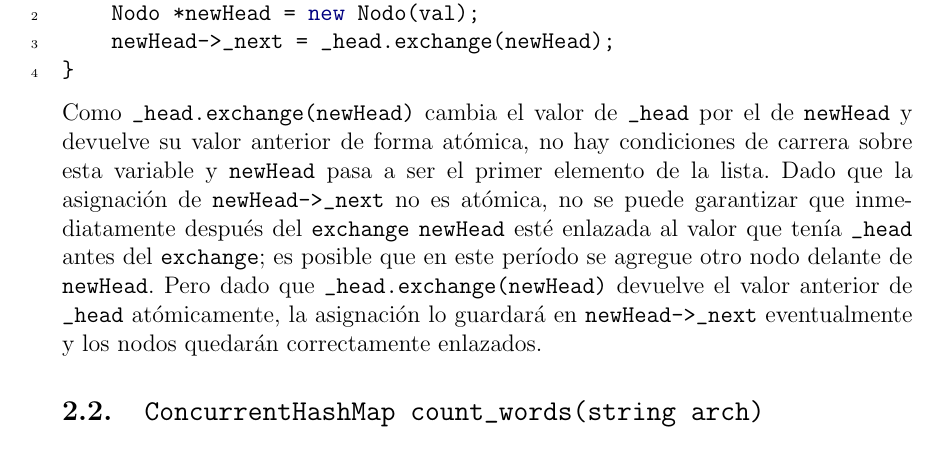
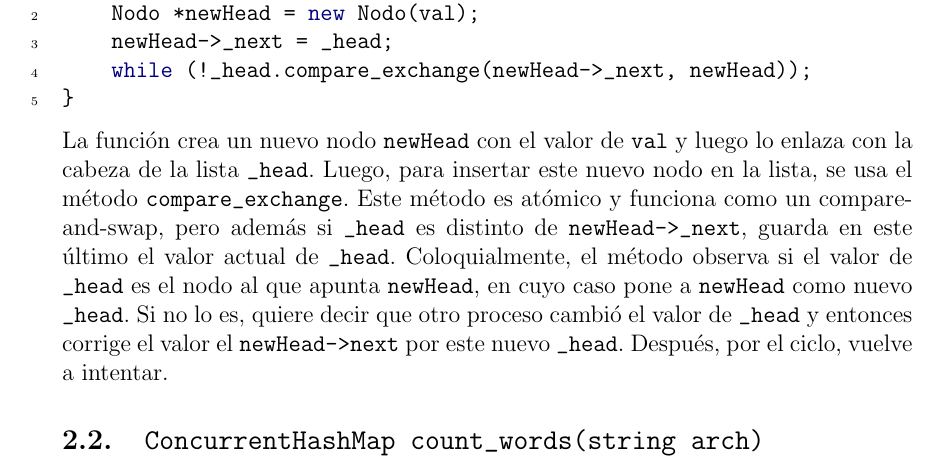
Before and after one commit to gnavalesi/sistemas-operativos-tp1, a LaTeX document (informe/main.tex, which reads informe/ejercicio2.tex): part of page 3 of 7, cut so that both start at the same text. Compiled offline with pdfLaTeX.

Commit message:
Corrijo implementación de push_front de ListaAtómica

```diff
--- a/informe/ejercicio2.tex
+++ b/informe/ejercicio2.tex
@@ -6,11 +6,12 @@
 \begin{minted}[tabsize=4]{c++}
 void push_front(const T& val) {
 	Nodo *newHead = new Nodo(val);
-	newHead->_next = _head.exchange(newHead);
+	newHead->_next = _head;
+	while (!_head.compare_exchange(newHead->_next, newHead));
 }
 \end{minted}
 
-Como \mintinline{c++}{_head.exchange(newHead)} cambia el valor de \mintinline{c++}{_head} por el de \mintinline{c++}{newHead} y devuelve su valor anterior de forma atómica, no hay condiciones de carrera sobre esta variable y \mintinline{c++}{newHead} pasa a ser el primer elemento de la lista. Dado que la asignación de \mintinline{c++}{newHead->_next} no es atómica, no se puede garantizar que inmediatamente después del \mintinline{c++}{exchange} \mintinline{c++}{newHead} esté enlazada al valor que tenía \mintinline{c++}{_head} antes del \mintinline{c++}{exchange}; es posible que en este período se agregue otro nodo delante de \mintinline{c++}{newHead}. Pero dado que \mintinline{c++}{_head.exchange(newHead)} devuelve el valor anterior de \mintinline{c++}{_head} atómicamente, la asignación lo guardará en \mintinline{c++}{newHead->_next} eventualmente y los nodos quedarán correctamente enlazados.
+La función crea un nuevo nodo \mintinline{c++}{newHead} con el valor de \texttt{val} y luego lo enlaza con la cabeza de la lista \mintinline{c++}{_head}. Luego, para insertar este nuevo nodo en la lista, se usa el método \mintinline{c++}{compare_exchange}. Este método es atómico y funciona como un compare-and-swap, pero además si \mintinline{c++}{_head} es distinto de \mintinline{c++}{newHead->_next}, guarda en este último el valor actual de \mintinline{c++}{_head}. Coloquialmente, el método observa si el valor de \mintinline{c++}{_head} es el nodo al que apunta \mintinline{c++}{newHead}, en cuyo caso pone a \mintinline{c++}{newHead} como nuevo \mintinline{c++}{_head}. Si no lo es, quiere decir que otro proceso cambió el valor de \mintinline{c++}{_head} y entonces corrige el valor el \mintinline{c++}{newHead->next} por este nuevo \mintinline{c++}{_head}. Después, por el ciclo, vuelve a intentar.
 
 
 \subsection{\mintinline{c++}{ConcurrentHashMap count_words(string arch)}}
```
Also changed, not shown: informe/main.pdf, 1 other file.
